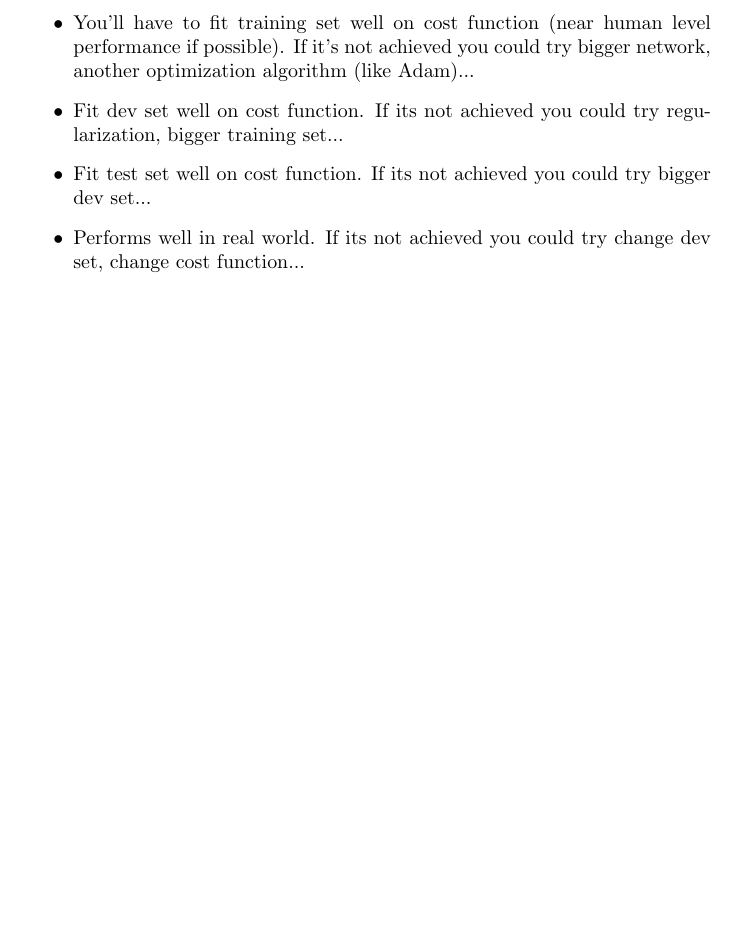
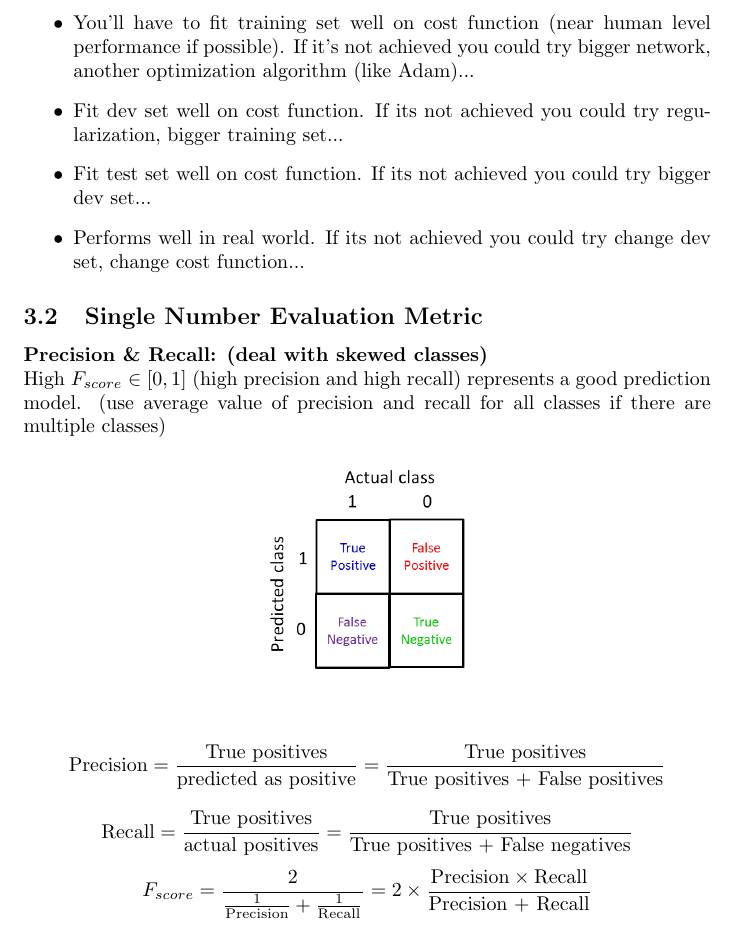
Before and after one commit to MDataResearch/ml_notes, a LaTeX document (dl_course/note/main.tex): part of page 28 of 28, cut so that both start at the same text, the shorter picture padded with empty space. Compiled offline with pdfLaTeX.

Commit message:
Single Number Evaluation Metric

```diff
--- a/dl_course/note/main.tex
+++ b/dl_course/note/main.tex
@@ -1042,6 +1042,20 @@ Slowly reduce learning rate for each epoch helps cost function to converge near
     \item Performs well in real world. If its not achieved you could try change dev set, change cost function...
 \end{itemize}
 
+\subsection{Single Number Evaluation Metric}
+
+\noindent \textbf{Precision \& Recall: (deal with skewed classes)}
+
+\noindent High \(F_{score} \in [0, 1]\) (high precision and high recall) represents a good prediction model. (use average value of precision and recall for all classes if there are multiple classes)
+
+\begin{center}
+\includegraphics[scale=0.6]{./images/precision_recall.png}
+\end{center}
+
+\[\text{Precision} = \frac{\text{True positives}}{\text{predicted as positive}} = \frac{\text{True positives}}{\text{True positives + False positives}}\]
+\[\text{Recall} = \frac{\text{True positives}}{\text{actual positives}} = \frac{\text{True positives}}{\text{True positives + False negatives}}\]
+\[F_{score} = \frac{2}{\frac{1}{\text{Precision}} + \frac{1}{\text{Recall}}} = 2 \times \frac{\text{Precision} \times \text{Recall}}{\text{Precision + Recall}}\]
+
 \printindex
 
 \end{document}
```
Also changed, not shown: dl_course/note/images/precision_recall.png (added).
